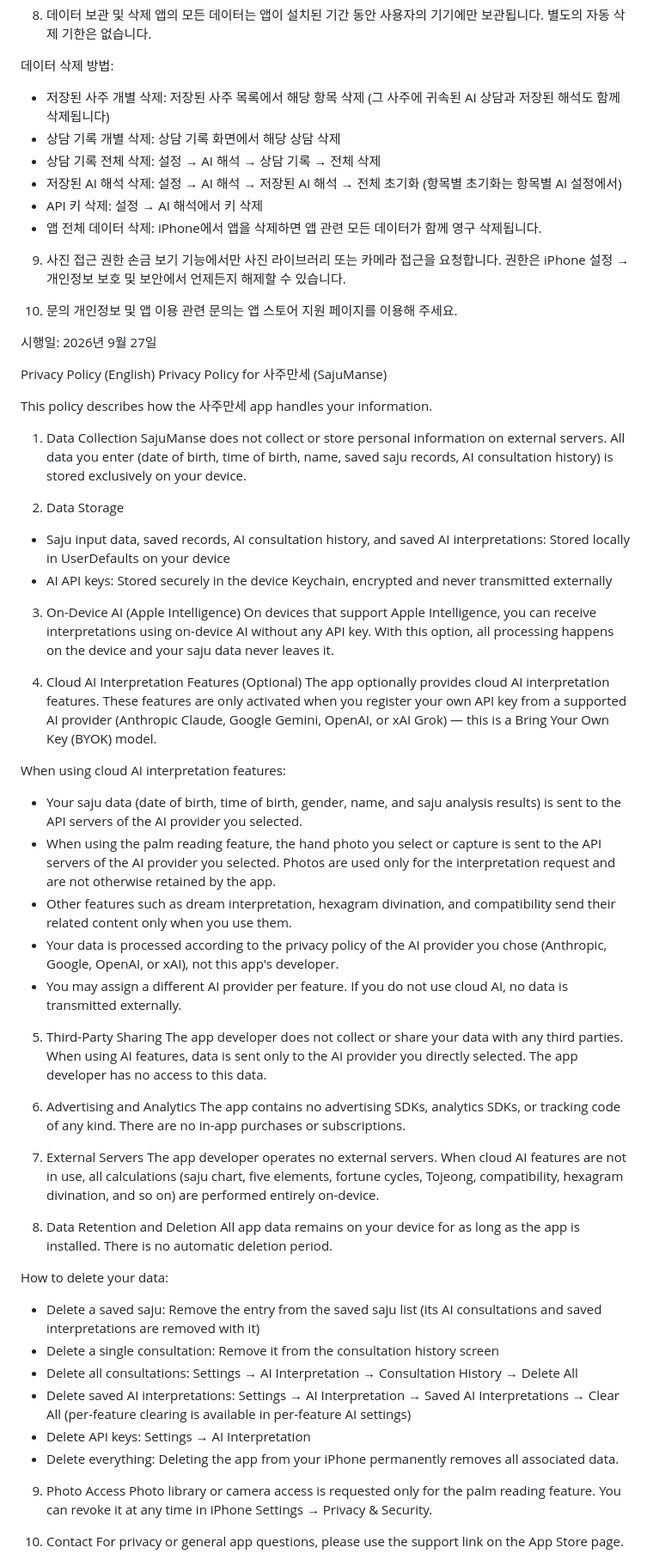
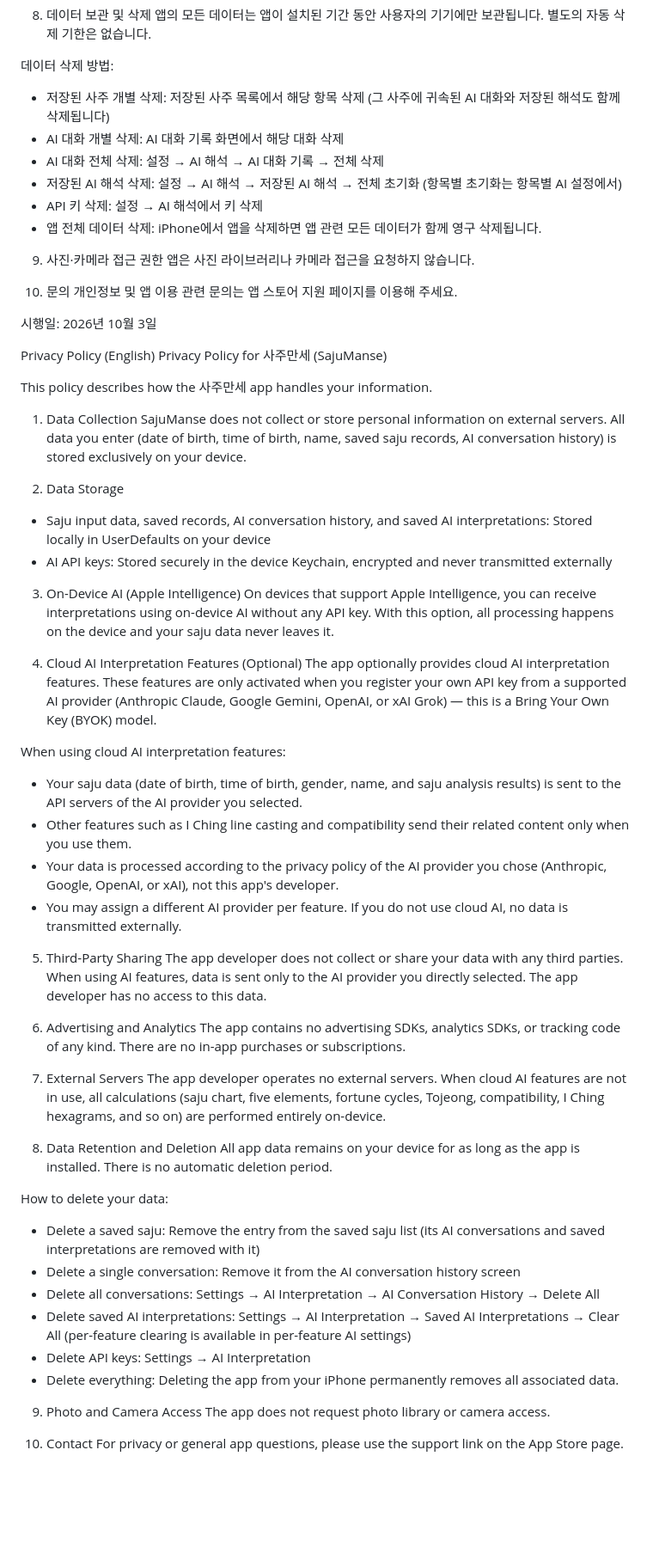
Before and after one commit to hanariago/privacy-policy, a Markdown page: sajumanse/index.md, the part around one of its changes. Shown at 86% size. Drawn GitHub-style; blank space fills up the shorter version.

Commit message:
sajumanse: 손금·꿈해몽 제거 반영 — 사진·카메라 권한 요청 없음, '상담' → 'AI 대화'
Co-Authored-By: Claude Opus 5.5 <noreply@anthropic.com>
Claude-Session: https://claude.ai/code/session_01JNETJBVZkCKcvMyBxGLAvx

```diff
--- a/sajumanse/index.md
+++ b/sajumanse/index.md
@@ -36,20 +35,20 @@ Apple Intelligence를 지원하는 기기에서는 API 키 없이 기기 내 AI
 앱의 모든 데이터는 앱이 설치된 기간 동안 사용자의 기기에만 보관됩니다. 별도의 자동 삭제 기한은 없습니다.
 
 데이터 삭제 방법:
-- 저장된 사주 개별 삭제: 저장된 사주 목록에서 해당 항목 삭제 (그 사주에 귀속된 AI 상담과 저장된 해석도 함께 삭제됩니다)
-- 상담 기록 개별 삭제: 상담 기록 화면에서 해당 상담 삭제
-- 상담 기록 전체 삭제: 설정 → AI 해석 → 상담 기록 → 전체 삭제
+- 저장된 사주 개별 삭제: 저장된 사주 목록에서 해당 항목 삭제 (그 사주에 귀속된 AI 대화와 저장된 해석도 함께 삭제됩니다)
+- AI 대화 개별 삭제: AI 대화 기록 화면에서 해당 대화 삭제
+- AI 대화 전체 삭제: 설정 → AI 해석 → AI 대화 기록 → 전체 삭제
 - 저장된 AI 해석 삭제: 설정 → AI 해석 → 저장된 AI 해석 → 전체 초기화 (항목별 초기화는 항목별 AI 설정에서)
 - API 키 삭제: 설정 → AI 해석에서 키 삭제
 - 앱 전체 데이터 삭제: iPhone에서 앱을 삭제하면 앱 관련 모든 데이터가 함께 영구 삭제됩니다.
 
-9. 사진 접근 권한
-손금 보기 기능에서만 사진 라이브러리 또는 카메라 접근을 요청합니다. 권한은 iPhone 설정 → 개인정보 보호 및 보안에서 언제든지 해제할 수 있습니다.
+9. 사진·카메라 접근 권한
+앱은 사진 라이브러리나 카메라 접근을 요청하지 않습니다.
 
 10. 문의
 개인정보 및 앱 이용 관련 문의는 앱 스토어 지원 페이지를 이용해 주세요.
 
-시행일: 2026년 9월 27일
+시행일: 2026년 10월 3일
 
 
 Privacy Policy (English)
@@ -58,10 +57,10 @@ Privacy Policy for 사주만세 (SajuManse)
 This policy describes how the 사주만세 app handles your information.
 
 1. Data Collection
-SajuManse does not collect or store personal information on external servers. All data you enter (date of birth, time of birth, name, saved saju records, AI consultation history) is stored exclusively on your device.
+SajuManse does not collect or store personal information on external servers. All data you enter (date of birth, time of birth, name, saved saju records, AI conversation history) is stored exclusively on your device.
 
 2. Data Storage
-- Saju input data, saved records, AI consultation history, and saved AI interpretations: Stored locally in UserDefaults on your device
+- Saju input data, saved records, AI conversation history, and saved AI interpretations: Stored locally in UserDefaults on your device
 - AI API keys: Stored securely in the device Keychain, encrypted and never transmitted externally
 
 3. On-Device AI (Apple Intelligence)
@@ -72,8 +71,7 @@ The app optionally provides cloud AI interpretation features. These features are
 
 When using cloud AI interpretation features:
 - Your saju data (date of birth, time of birth, gender, name, and saju analysis results) is sent to the API servers of the AI provider you selected.
-- When using the palm reading feature, the hand photo you select or capture is sent to the API servers of the AI provider you selected. Photos are used only for the interpretation request and are not otherwise retained by the app.
-- Other features such as dream interpretation, hexagram divination, and compatibility send their related content only when you use them.
+- Other features such as I Ching line casting and compatibility send their related content only when you use them.
 - Your data is processed according to the privacy policy of the AI provider you chose (Anthropic, Google, OpenAI, or xAI), not this app's developer.
 - You may assign a different AI provider per feature. If you do not use cloud AI, no data is transmitted externally.
 
@@ -84,21 +82,21 @@ The app developer does not collect or share your data with any third parties. Wh
 The app contains no advertising SDKs, analytics SDKs, or tracking code of any kind. There are no in-app purchases or subscriptions.
 
 7. External Servers
-The app developer operates no external servers. When cloud AI features are not in use, all calculations (saju chart, five elements, fortune cycles, Tojeong, compatibility, hexagram divination, and so on) are performed entirely on-device.
+The app developer operates no external servers. When cloud AI features are not in use, all calculations (saju chart, five elements, fortune cycles, Tojeong, compatibility, I Ching hexagrams, and so on) are performed entirely on-device.
 
 8. Data Retention and Deletion
 All app data remains on your device for as long as the app is installed. There is no automatic deletion period.
 
 How to delete your data:
-- Delete a saved saju: Remove the entry from the saved saju list (its AI consultations and saved interpretations are removed with it)
-- Delete a single consultation: Remove it from the consultation history screen
-- Delete all consultations: Settings → AI Interpretation → Consultation History → Delete All
+- Delete a saved saju: Remove the entry from the saved saju list (its AI conversations and saved interpretations are removed with it)
+- Delete a single conversation: Remove it from the AI conversation history screen
+- Delete all conversations: Settings → AI Interpretation → AI Conversation History → Delete All
 - Delete saved AI interpretations: Settings → AI Interpretation → Saved AI Interpretations → Clear All (per-feature clearing is available in per-feature AI settings)
 - Delete API keys: Settings → AI Interpretation
 - Delete everything: Deleting the app from your iPhone permanently removes all associated data.
 
-9. Photo Access
-Photo library or camera access is requested only for the palm reading feature. You can revoke it at any time in iPhone Settings → Privacy & Security.
+9. Photo and Camera Access
+The app does not request photo library or camera access.
 
 10. Contact
 For privacy or general app questions, please use the support link on the App Store page.
```
Also changed, not shown: other parts of sajumanse/index.md (+4 -5 lines).
